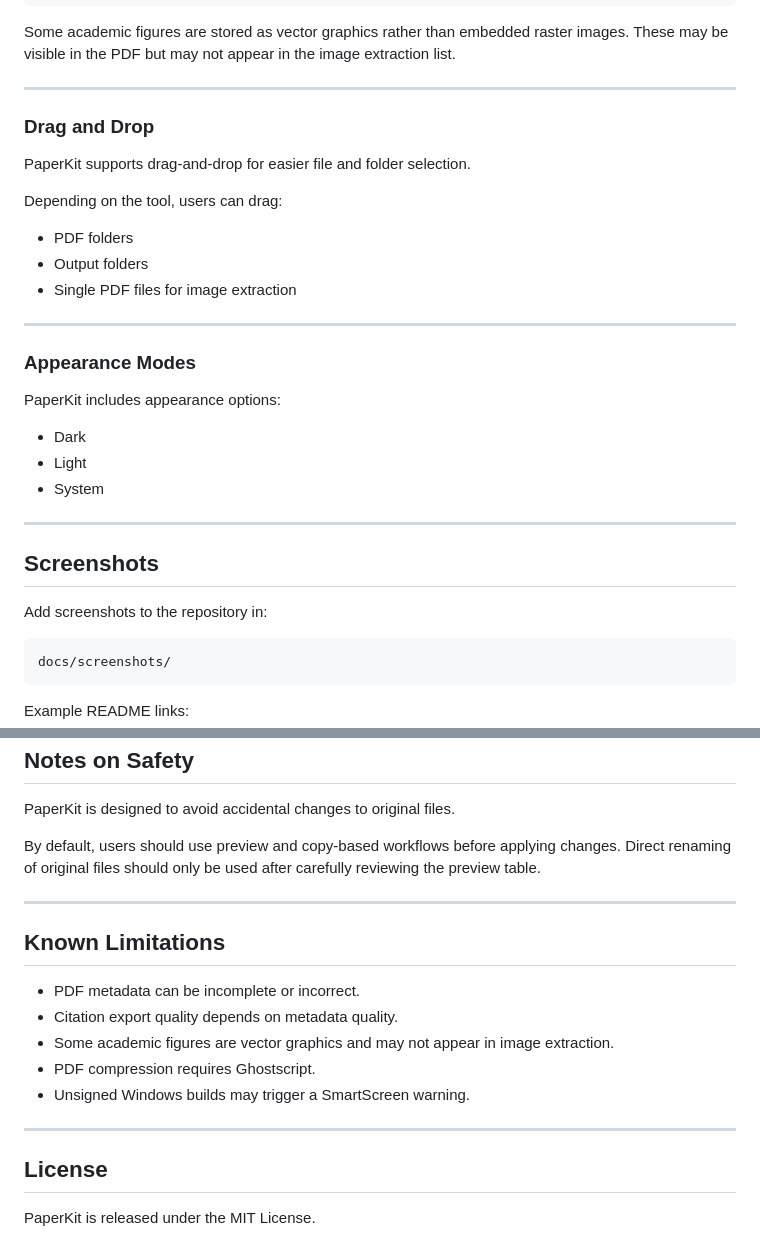
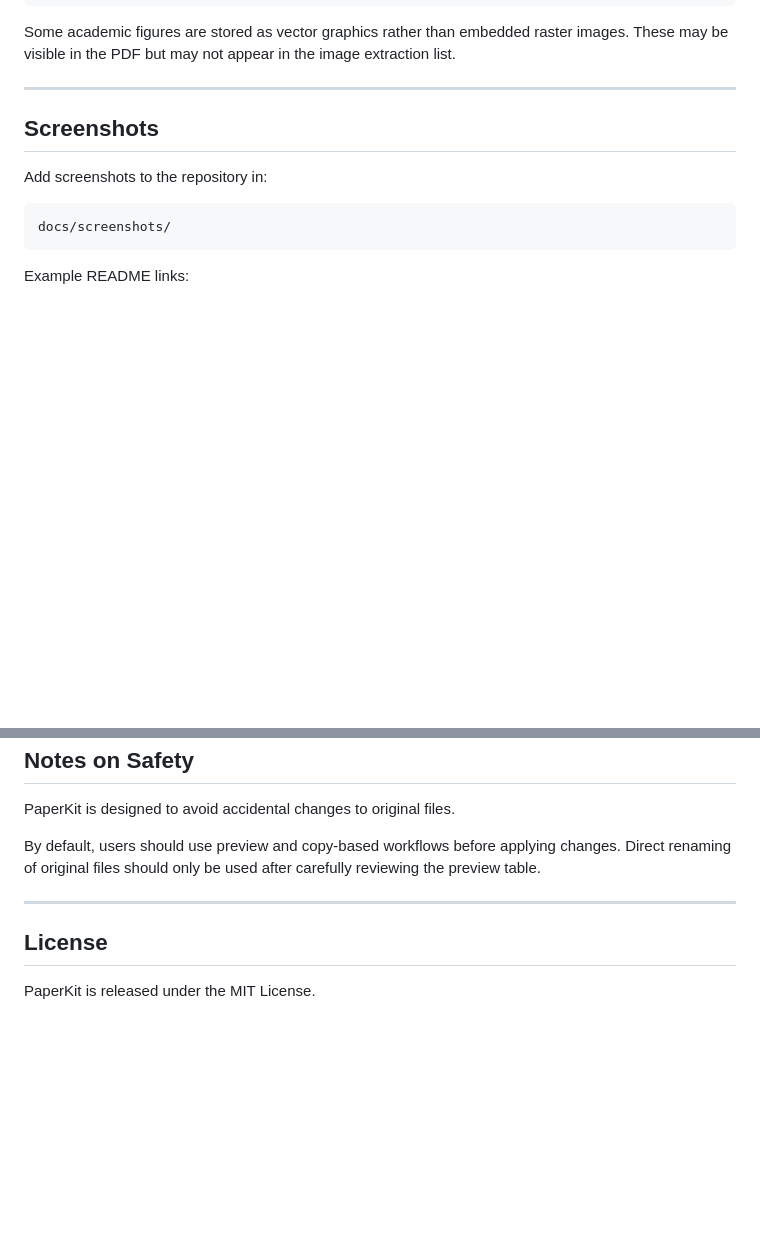
Before and after one commit to faridinho/PaperKit, a Markdown page: README.md, 2 parts joined by grey strips. Rendered like a GitHub page; blank space fills up the shorter version.

```diff
--- a/README.md
+++ b/README.md
@@ -231,27 +231,6 @@ Some academic figures are stored as vector graphics rather than embedded raster
 
 ---
 
-### Drag and Drop
-
-PaperKit supports drag-and-drop for easier file and folder selection.
-
-Depending on the tool, users can drag:
-
-- PDF folders
-- Output folders
-- Single PDF files for image extraction
-
----
-
-### Appearance Modes
-
-PaperKit includes appearance options:
-
-- Dark
-- Light
-- System
-
----
 
 ## Screenshots
 
@@ -284,16 +263,6 @@ By default, users should use preview and copy-based workflows before applying ch
 
 ---
 
-## Known Limitations
-
-- PDF metadata can be incomplete or incorrect.
-- Citation export quality depends on metadata quality.
-- Some academic figures are vector graphics and may not appear in image extraction.
-- PDF compression requires Ghostscript.
-- Unsigned Windows builds may trigger a SmartScreen warning.
-
----
-
 ## License
 
 PaperKit is released under the MIT License.
```
